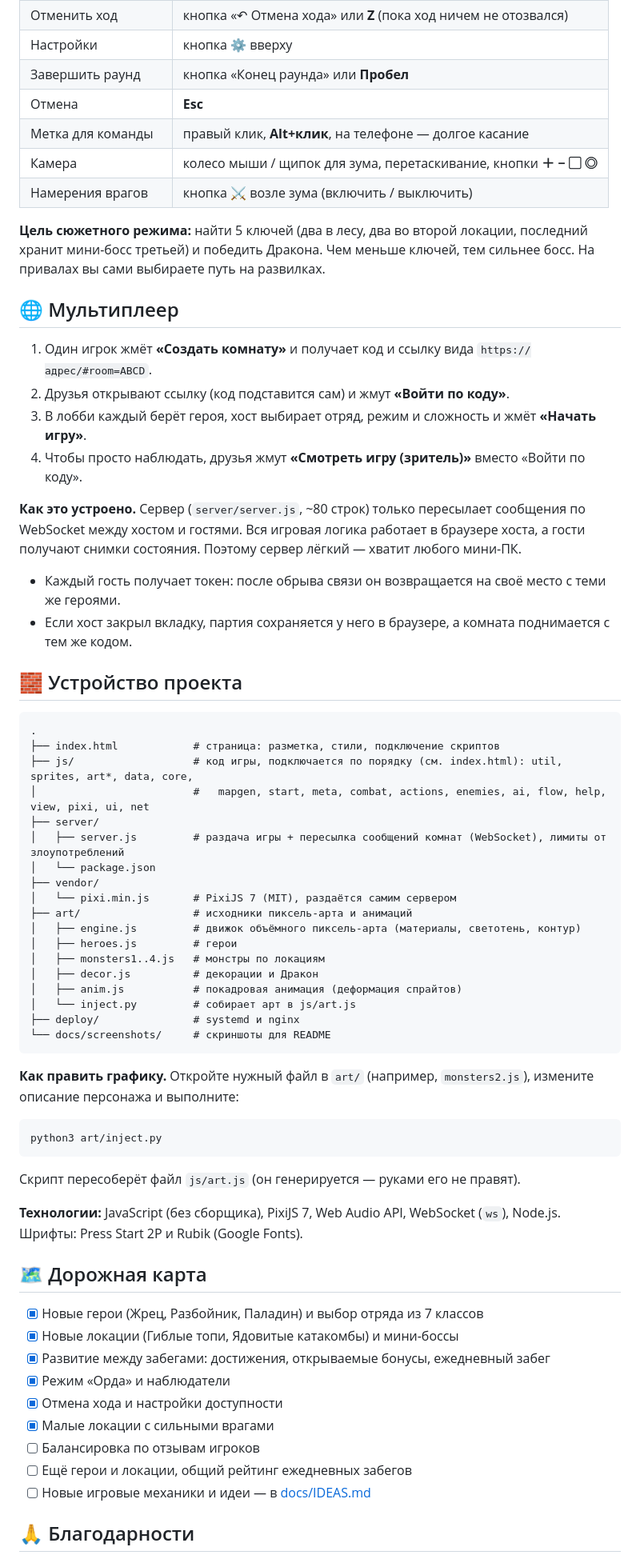
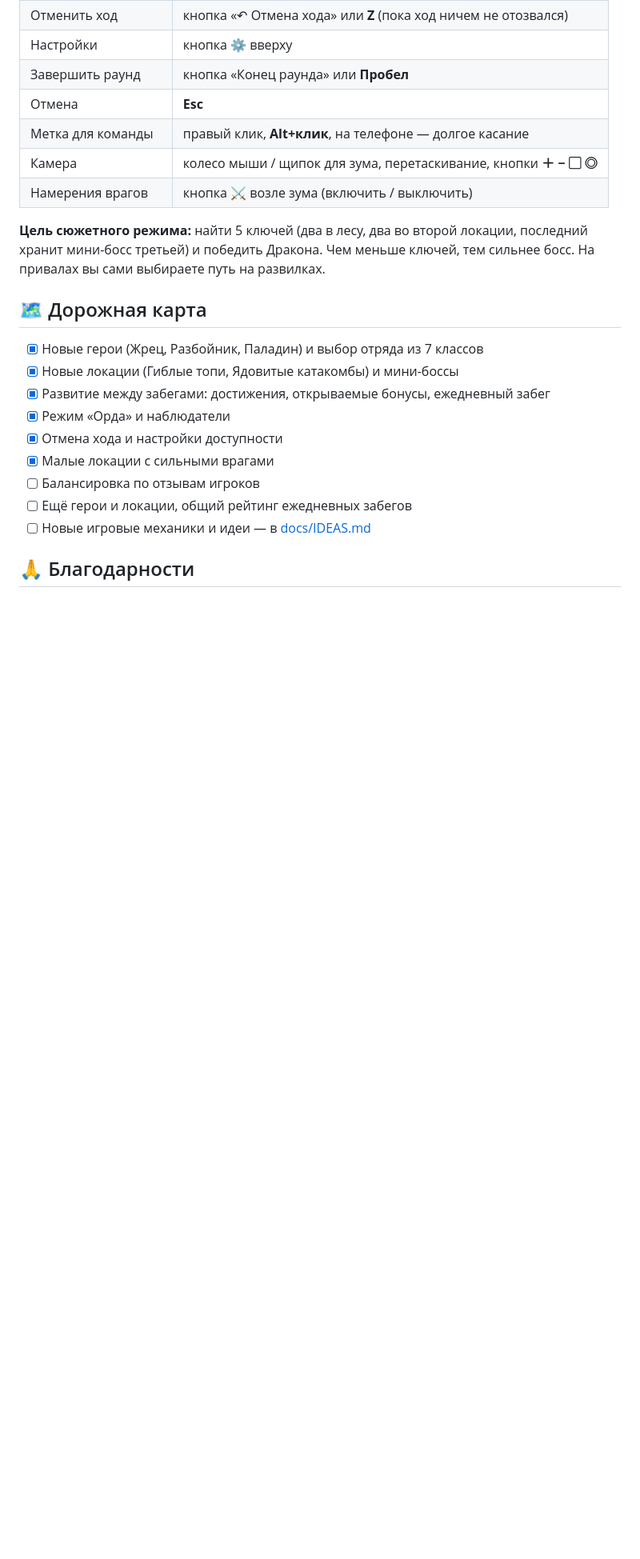
Before and after one commit to samsonovAleksandr/black-dragon, a Markdown page: README.md, the part around one of its changes. Shown at 80% size. Drawn GitHub-style; blank space fills up the shorter version.

````diff
--- a/README.md
+++ b/README.md
@@ -174,51 +174,6 @@
 
 **Цель сюжетного режима:** найти 5 ключей (два в лесу, два во второй локации, последний хранит мини-босс третьей) и победить Дракона. Чем меньше ключей, тем сильнее босс. На привалах вы сами выбираете путь на развилках.
 
-## 🌐 Мультиплеер
-
-1. Один игрок жмёт **«Создать комнату»** и получает код и ссылку вида `https://адрес/#room=ABCD`.
-2. Друзья открывают ссылку (код подставится сам) и жмут **«Войти по коду»**.
-3. В лобби каждый берёт героя, хост выбирает отряд, режим и сложность и жмёт **«Начать игру»**.
-4. Чтобы просто наблюдать, друзья жмут **«Смотреть игру (зритель)»** вместо «Войти по коду».
-
-**Как это устроено.** Сервер (`server/server.js`, ~80 строк) только пересылает сообщения по WebSocket между хостом и гостями. Вся игровая логика работает в браузере хоста, а гости получают снимки состояния. Поэтому сервер лёгкий — хватит любого мини-ПК.
-
-- Каждый гость получает токен: после обрыва связи он возвращается на своё место с теми же героями.
-- Если хост закрыл вкладку, партия сохраняется у него в браузере, а комната поднимается с тем же кодом.
-
-## 🧱 Устройство проекта
-
-```
-.
-├── index.html            # страница: разметка, стили, подключение скриптов
-├── js/                   # код игры, подключается по порядку (см. index.html): util, sprites, art*, data, core,
-│                         #   mapgen, start, meta, combat, actions, enemies, ai, flow, help, view, pixi, ui, net
-├── server/
-│   ├── server.js         # раздача игры + пересылка сообщений комнат (WebSocket), лимиты от злоупотреблений
-│   └── package.json
-├── vendor/
-│   └── pixi.min.js       # PixiJS 7 (MIT), раздаётся самим сервером
-├── art/                  # исходники пиксель-арта и анимаций
-│   ├── engine.js         # движок объёмного пиксель-арта (материалы, светотень, контур)
-│   ├── heroes.js         # герои
-│   ├── monsters1..4.js   # монстры по локациям
-│   ├── decor.js          # декорации и Дракон
-│   ├── anim.js           # покадровая анимация (деформация спрайтов)
-│   └── inject.py         # собирает арт в js/art.js
-├── deploy/               # systemd и nginx
-└── docs/screenshots/     # скриншоты для README
-```
-
-**Как править графику.** Откройте нужный файл в `art/` (например, `monsters2.js`), измените описание персонажа и выполните:
-
-```bash
-python3 art/inject.py
-```
-
-Скрипт пересоберёт файл `js/art.js` (он генерируется — руками его не правят).
-
-**Технологии:** JavaScript (без сборщика), PixiJS 7, Web Audio API, WebSocket (`ws`), Node.js. Шрифты: Press Start 2P и Rubik (Google Fonts).
-
 ## 🗺️ Дорожная карта
 
 - [x] Новые герои (Жрец, Разбойник, Паладин) и выбор отряда из 7 классов
````
Also changed, not shown: other parts of README.md (+1 -1 lines), docs/screenshots/10-bestiary.png.
